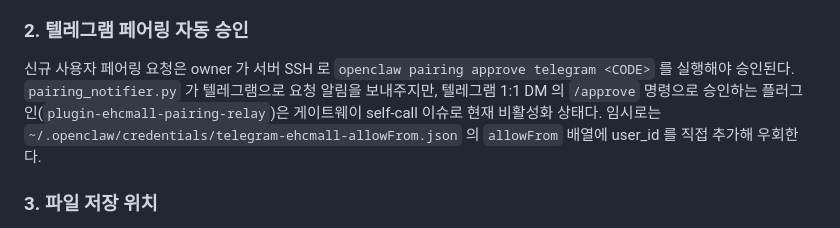
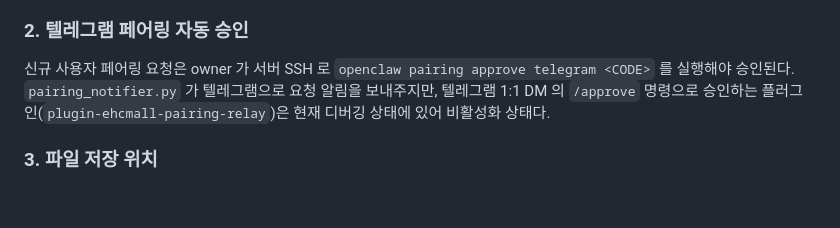
Before and after one commit to hyeseonghwang0017-coder/ehcmall-telegram-bot, a Markdown page: README.md, the part around the change. GitHub-like rendering; blank space fills up the shorter version.

```diff
--- a/README.md
+++ b/README.md
@@ -202,7 +202,7 @@ pm2 logs ehcmall-bot --raw  # 실시간 로그
 
 ### 2. 텔레그램 페어링 자동 승인
 
-신규 사용자 페어링 요청은 owner 가 서버 SSH 로 `openclaw pairing approve telegram <CODE>` 를 실행해야 승인된다. `pairing_notifier.py` 가 텔레그램으로 요청 알림을 보내주지만, 텔레그램 1:1 DM 의 `/approve` 명령으로 승인하는 플러그인(`plugin-ehcmall-pairing-relay`)은 게이트웨이 self-call 이슈로 현재 비활성화 상태다. 임시로는 `~/.openclaw/credentials/telegram-ehcmall-allowFrom.json` 의 `allowFrom` 배열에 user_id 를 직접 추가해 우회한다.
+신규 사용자 페어링 요청은 owner 가 서버 SSH 로 `openclaw pairing approve telegram <CODE>` 를 실행해야 승인된다. `pairing_notifier.py` 가 텔레그램으로 요청 알림을 보내주지만, 텔레그램 1:1 DM 의 `/approve` 명령으로 승인하는 플러그인(`plugin-ehcmall-pairing-relay`)은 현재 디버깅 상태에 있어 비활성화 상태다.
 
 ### 3. 파일 저장 위치
 
```
